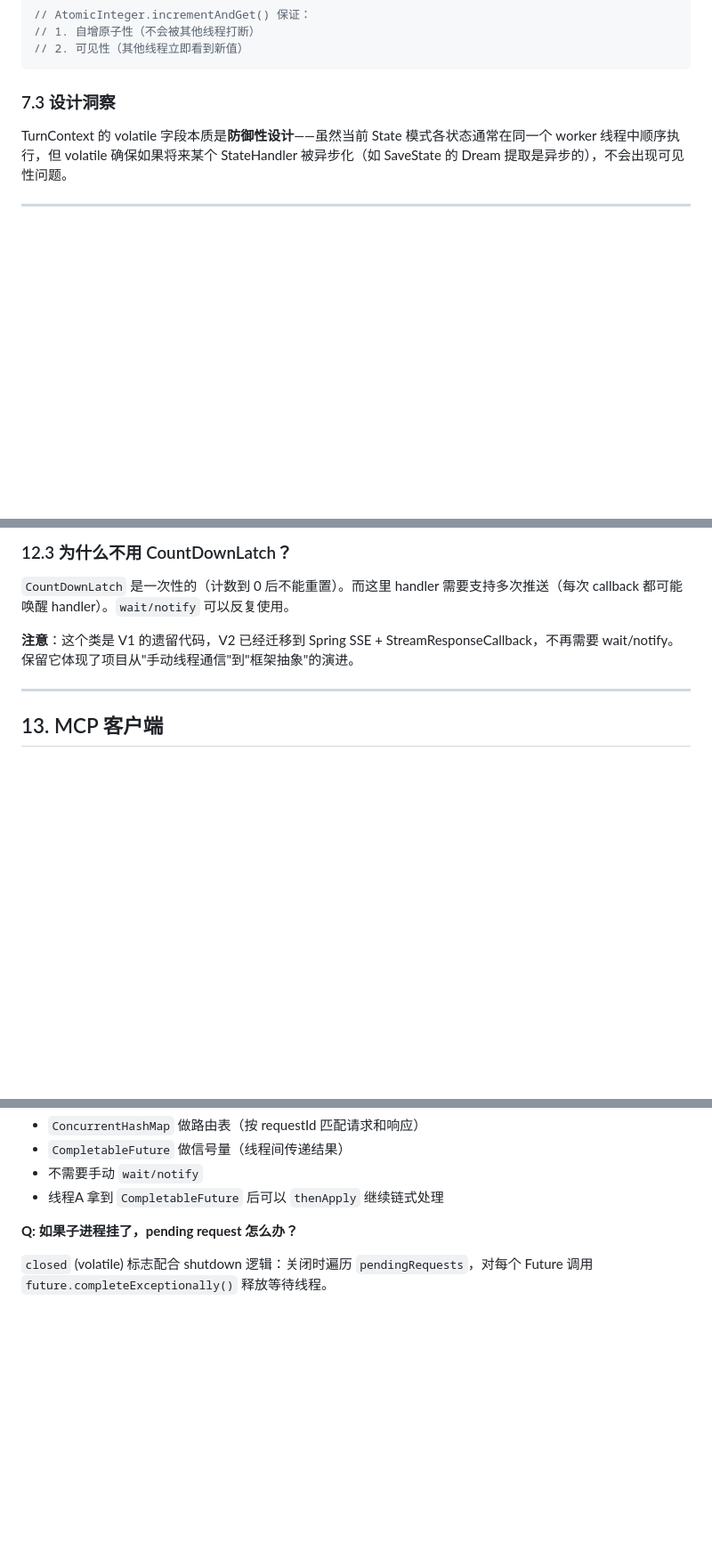
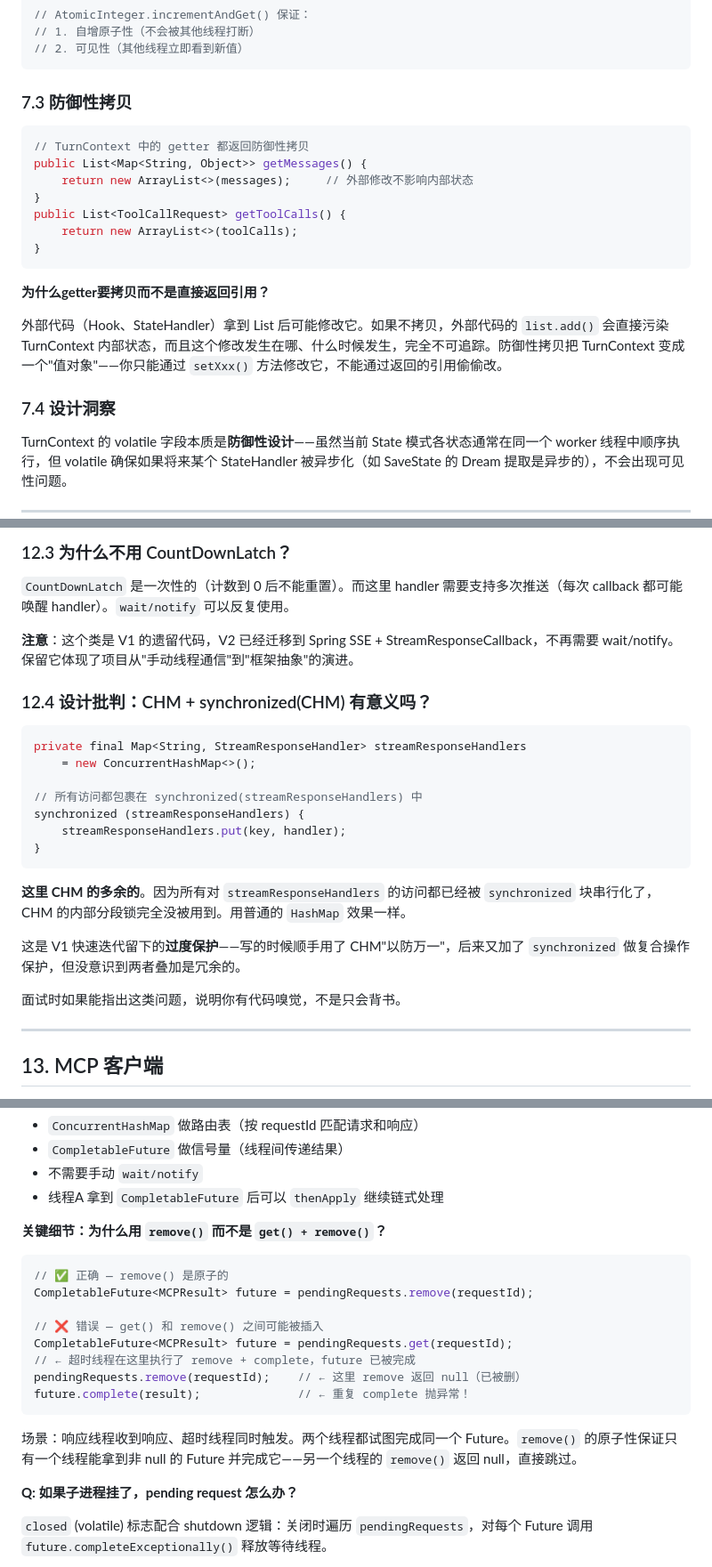
Before and after one commit to ztkyaojiayou/mynanobot-java, a Markdown page: project-review-for-interview.md, 3 parts joined by grey strips. Shown at 89% size. Rendered like a GitHub page; blank space fills up the shorter version.

Commit message:
docs: 补充面试文档——MCP竞态防护+CHM过度保护批判+TurnContext防御性拷贝

````diff
--- a/project-review-for-interview.md
+++ b/project-review-for-interview.md
@@ -404,7 +404,23 @@ runInternal(ctx, ..., ctx.getIteration() + 1);      // 读
 // 2. 可见性（其他线程立即看到新值）
 ```
 
-### 7.3 设计洞察
+### 7.3 防御性拷贝
+
+```java
+// TurnContext 中的 getter 都返回防御性拷贝
+public List<Map<String, Object>> getMessages() {
+    return new ArrayList<>(messages);     // 外部修改不影响内部状态
+}
+public List<ToolCallRequest> getToolCalls() {
+    return new ArrayList<>(toolCalls);
+}
+```
+
+**为什么getter要拷贝而不是直接返回引用？**
+
+外部代码（Hook、StateHandler）拿到 List 后可能修改它。如果不拷贝，外部代码的 `list.add()` 会直接污染 TurnContext 内部状态，而且这个修改发生在哪、什么时候发生，完全不可追踪。防御性拷贝把 TurnContext 变成一个"值对象"——你只能通过 `setXxx()` 方法修改它，不能通过返回的引用偷偷改。
+
+### 7.4 设计洞察
 
 TurnContext 的 volatile 字段本质是**防御性设计**——虽然当前 State 模式各状态通常在同一个 worker 线程中顺序执行，但 volatile 确保如果将来某个 StateHandler 被异步化（如 SaveState 的 Dream 提取是异步的），不会出现可见性问题。
 
@@ -624,6 +640,24 @@ handler 锁             — 实现 wait/notify 线程通信
 
 **注意**：这个类是 V1 的遗留代码，V2 已经迁移到 Spring SSE + StreamResponseCallback，不再需要 wait/notify。保留它体现了项目从"手动线程通信"到"框架抽象"的演进。
 
+### 12.4 设计批判：CHM + synchronized(CHM) 有意义吗？
+
+```java
+private final Map<String, StreamResponseHandler> streamResponseHandlers
+    = new ConcurrentHashMap<>();
+
+// 所有访问都包裹在 synchronized(streamResponseHandlers) 中
+synchronized (streamResponseHandlers) {
+    streamResponseHandlers.put(key, handler);
+}
+```
+
+**这里 CHM 的多余的**。因为所有对 `streamResponseHandlers` 的访问都已经被 `synchronized` 块串行化了，CHM 的内部分段锁完全没被用到。用普通的 `HashMap` 效果一样。
+
+这是 V1 快速迭代留下的**过度保护**——写的时候顺手用了 CHM"以防万一"，后来又加了 `synchronized` 做复合操作保护，但没意识到两者叠加是冗余的。
+
+面试时如果能指出这类问题，说明你有代码嗅觉，不是只会背书。
+
 ---
 
 ## 13. MCP 客户端
@@ -661,6 +695,21 @@ private void handleResponse(String json) {
 - `CompletableFuture` 做信号量（线程间传递结果）
 - 不需要手动 `wait/notify`
 - 线程A 拿到 `CompletableFuture` 后可以 `thenApply` 继续链式处理
+
+**关键细节：为什么用 `remove()` 而不是 `get() + remove()`？**
+
+```java
+// ✅ 正确 — remove() 是原子的
+CompletableFuture<MCPResult> future = pendingRequests.remove(requestId);
+
+// ❌ 错误 — get() 和 remove() 之间可能被插入
+CompletableFuture<MCPResult> future = pendingRequests.get(requestId);
+// ← 超时线程在这里执行了 remove + complete，future 已被完成
+pendingRequests.remove(requestId);    // ← 这里 remove 返回 null（已被删）
+future.complete(result);              // ← 重复 complete 抛异常！
+```
+
+场景：响应线程收到响应、超时线程同时触发。两个线程都试图完成同一个 Future。`remove()` 的原子性保证只有一个线程能拿到非 null 的 Future 并完成它——另一个线程的 `remove()` 返回 null，直接跳过。
 
 **Q: 如果子进程挂了，pending request 怎么办？**
 
````
